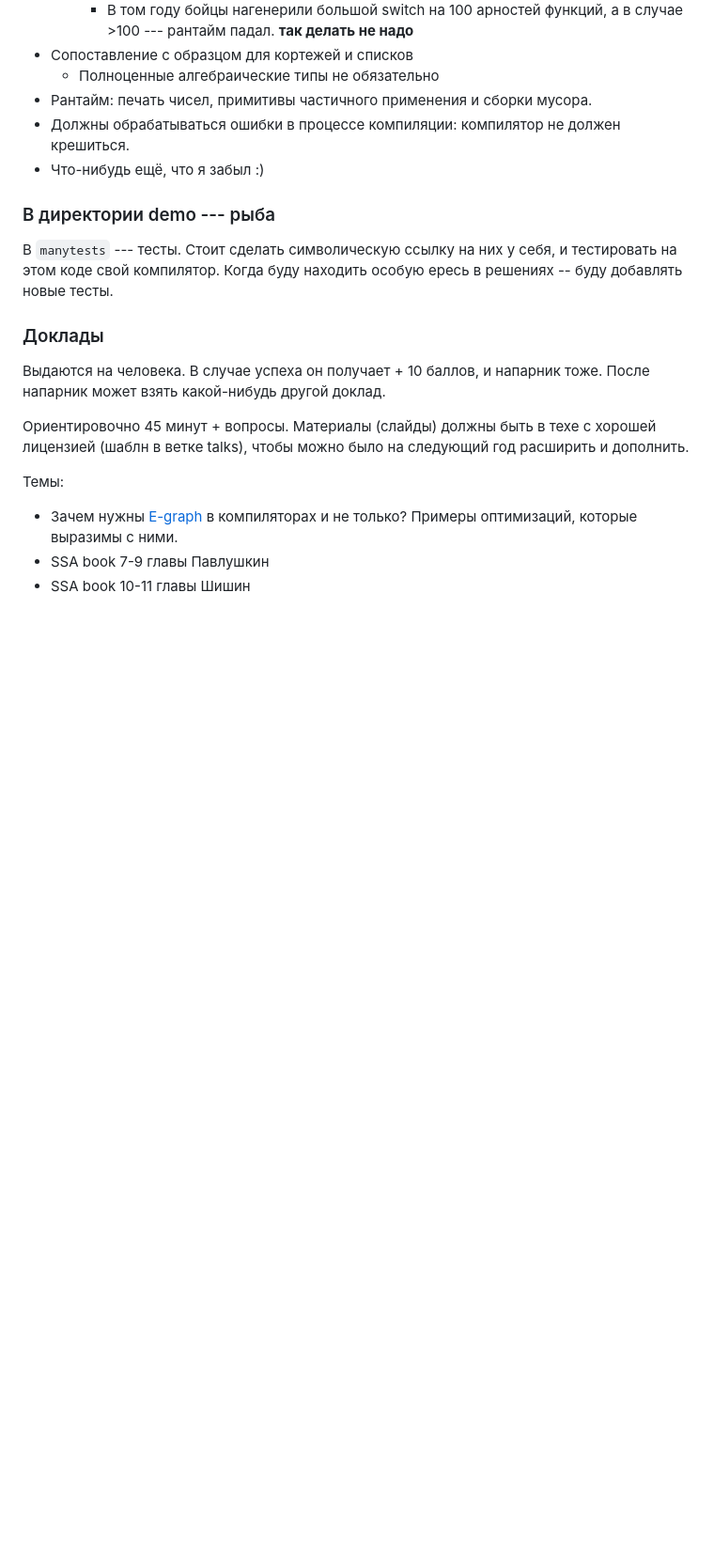
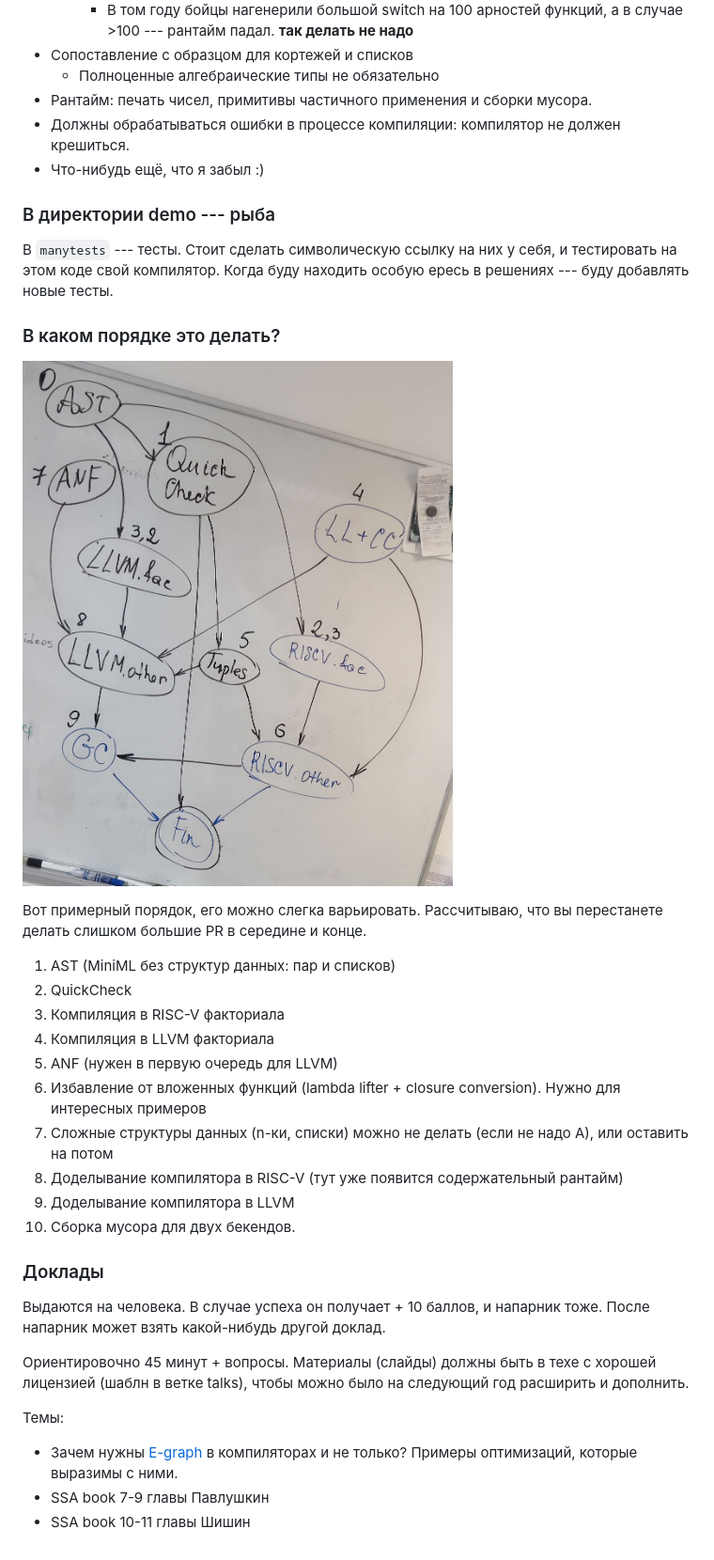
Before and after one commit to Kakadu/comp24, a Markdown page: README.md, the part around the change. Shown: that part at 94% size. Rendered like a GitHub page; pictures changed too: deps.jpg (added); blank space fills up the shorter version.

Commit message:
Describe many subdeadlines [skip ci]
Signed-off-by: Kakadu <Kakadu@pm.me>

```diff
--- a/README.md
+++ b/README.md
@@ -60,7 +60,26 @@
 ### В директории demo --- рыба
 
 В `manytests` --- тесты. Стоит сделать символическую ссылку на них у себя, и тестировать на этом коде свой компилятор.
-Когда буду находить особую ересь в решениях -- буду добавлять новые тесты.
+Когда буду находить особую ересь в решениях --- буду добавлять новые тесты.
+
+### В каком порядке это делать?
+
+![Зависимости между подзадачами](https://github.com/Kakadu/comp24/blob/master/deps.jpg?raw=true)
+
+Вот примерный порядок, его можно слегка варьировать.
+Рассчитываю, что вы перестанете делать слишком большие PR в середине и конце.
+
+1. AST (MiniML без структур данных: пар и списков)
+2. QuickCheck
+3. Компиляция в RISC-V факториала
+4. Компиляция в LLVM факториала
+5. ANF (нужен в первую очередь для LLVM)
+6. Избавление от вложенных функций (lambda lifter + closure conversion). Нужно для интересных примеров
+7. Сложные структуры данных (n-ки, списки) можно не делать (если не надо А), или оставить на потом
+8. Доделывание компилятора в RISC-V (тут уже появится содержательный рантайм)
+9. Доделывание компилятора в LLVM
+10. Сборка мусора для двух бекендов.
+
 
 ### Доклады
 
```
